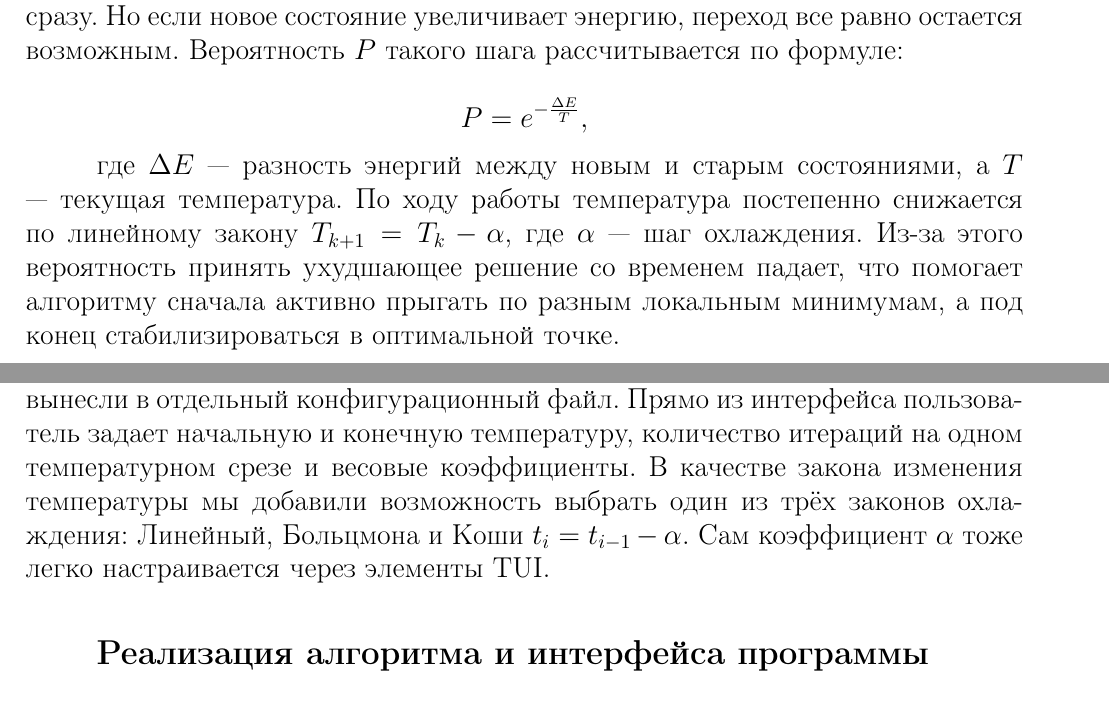
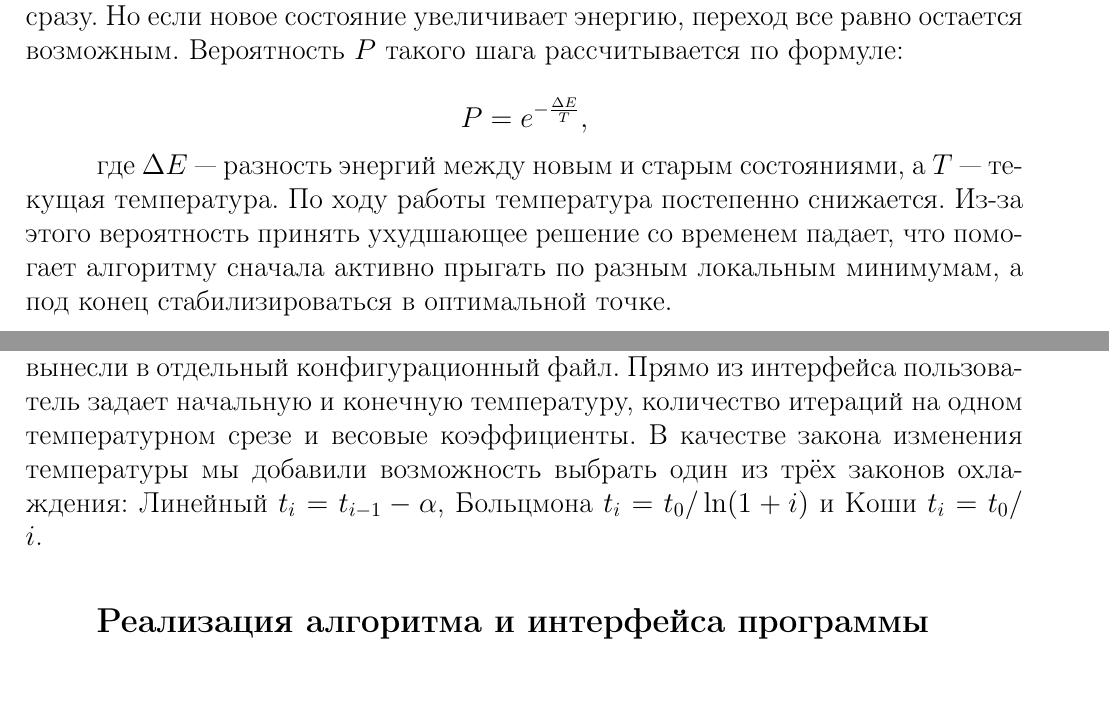
Before and after one commit to dydojopka/simulated-annealing-dnf, a LaTeX document (Отчет/report.tex): two parts of pages 4 and 5 of 7, joined at a grey line, cut so that both start at the same text. Compiled offline with pdfLaTeX.

Commit message:
Update report.tex

```diff
--- a/Отчет/report.tex
+++ b/Отчет/report.tex
@@ -87,7 +87,7 @@
 P = e^{-\frac{\Delta E}{T}},
 \]
 
-где $\Delta E$ --- разность энергий между новым и старым состояниями, а $T$ --- текущая температура. По ходу работы температура постепенно снижается по линейному закону $T_{k+1} = T_k - \alpha$, где $\alpha$ --- шаг охлаждения. Из-за этого вероятность принять ухудшающее решение со временем падает, что помогает алгоритму сначала активно прыгать по разным локальным минимумам, а под конец стабилизироваться в оптимальной точке.
+где $\Delta E$ --- разность энергий между новым и старым состояниями, а $T$ --- текущая температура. По ходу работы температура постепенно снижается. Из-за этого вероятность принять ухудшающее решение со временем падает, что помогает алгоритму сначала активно прыгать по разным локальным минимумам, а под конец стабилизироваться в оптимальной точке.
 
 \section*{Описание задачи в терминах алгоритма}
 
@@ -95,6 +95,6 @@ P = e^{-\frac{\Delta E}{T}},
 
 \section*{Параметры алгоритма}
 
-Чтобы программу было удобно тестировать, все стартовые параметры мы вынесли в отдельный конфигурационный файл. Прямо из интерфейса пользователь задает начальную и конечную температуру, количество итераций на одном температурном срезе и весовые коэффициенты. В качестве закона изменения температуры мы добавили возможность выбрать один из трёх законов охлаждения: Линейный, Больцмона и Коши $t_i = t_{i-1} - \alpha$. Сам коэффициент $\alpha$ тоже легко настраивается через элементы TUI.
+Чтобы программу было удобно тестировать, все стартовые параметры мы вынесли в отдельный конфигурационный файл. Прямо из интерфейса пользователь задает начальную и конечную температуру, количество итераций на одном температурном срезе и весовые коэффициенты. В качестве закона изменения температуры мы добавили возможность выбрать один из трёх законов охлаждения: Линейный $t_i = t_{i-1} - \alpha$, Больцмона $t_i = t_0 \slash \ln(1+i)$ и Коши $t_i = t_0 \slash i$.
 
 \section*{Реализация алгоритма и интерфейса программы}
```
Also changed, not shown: Отчет/report.tex (2 more changed lines).
